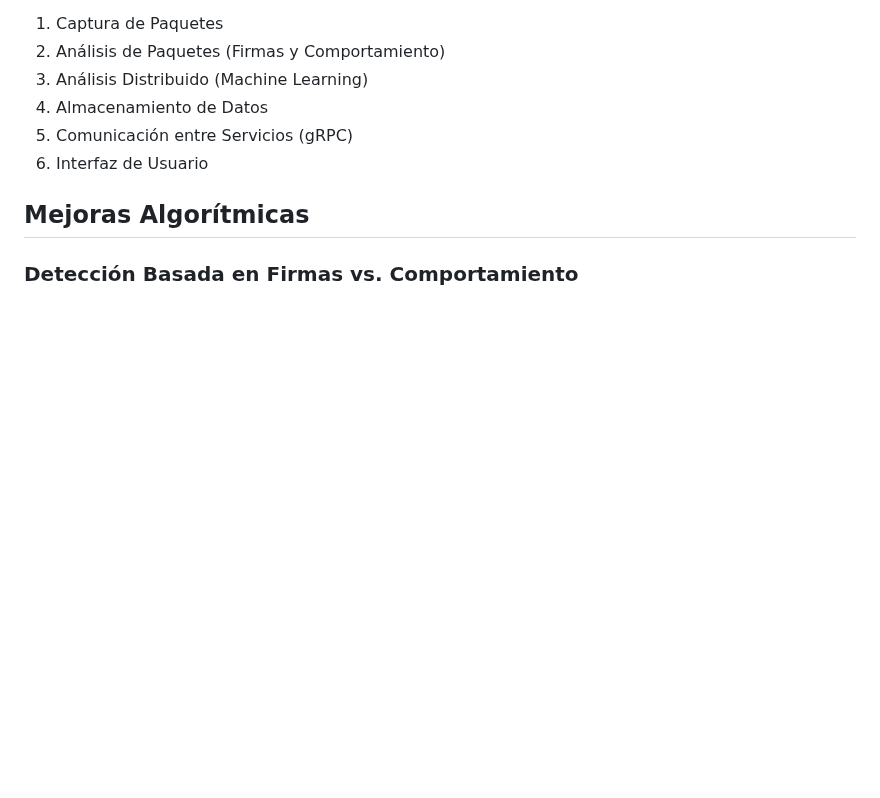
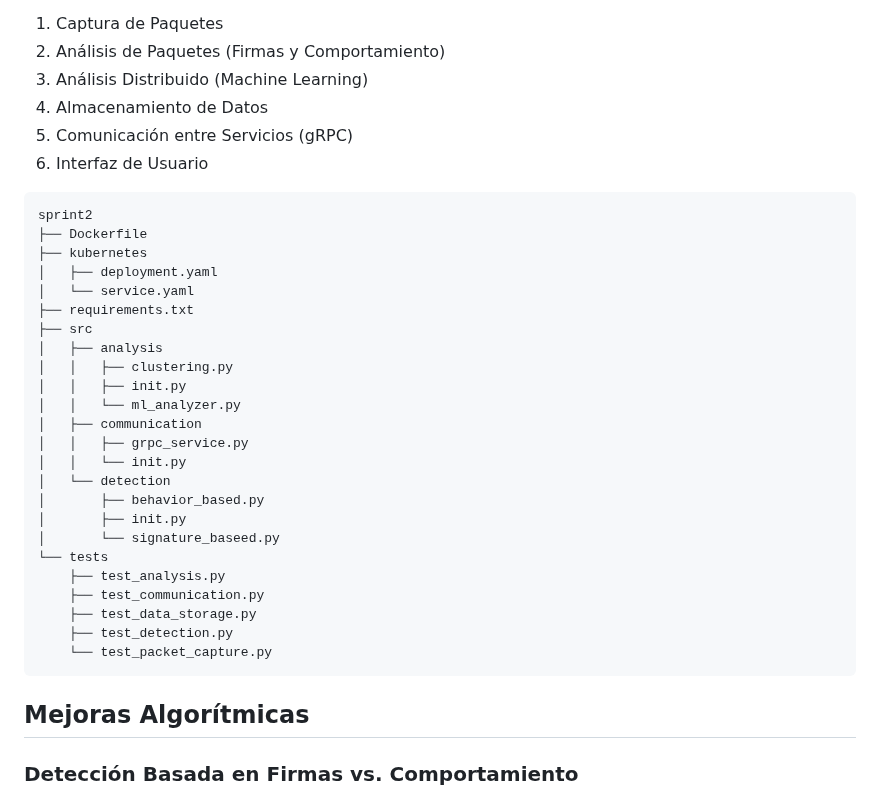
Before and after one commit to seia100/C8286, a Markdown page: final_project-Luis_Arenas/sprint2/SPRINT2_REPORT.md, the part around one of its changes. Rendered like a GitHub page; blank space fills up the shorter version.

````diff
--- a/final_project-Luis_Arenas/sprint2/SPRINT2_REPORT.md
+++ b/final_project-Luis_Arenas/sprint2/SPRINT2_REPORT.md
@@ -41,6 +41,33 @@ La arquitectura del sistema se basa en microservicios, permitiendo una alta modu
 5. Comunicación entre Servicios (gRPC)
 6. Interfaz de Usuario
 
+```
+sprint2
+├── Dockerfile
+├── kubernetes
+│   ├── deployment.yaml
+│   └── service.yaml
+├── requirements.txt
+├── src
+│   ├── analysis
+│   │   ├── clustering.py
+│   │   ├── init.py
+│   │   └── ml_analyzer.py
+│   ├── communication
+│   │   ├── grpc_service.py
+│   │   └── init.py
+│   └── detection
+│       ├── behavior_based.py
+│       ├── init.py
+│       └── signature_baseed.py
+└── tests
+    ├── test_analysis.py
+    ├── test_communication.py
+    ├── test_data_storage.py
+    ├── test_detection.py
+    └── test_packet_capture.py
+```
+
 ## Mejoras Algorítmicas
 
 ### Detección Basada en Firmas vs. Comportamiento
````
Also changed, not shown: other parts of final_project-Luis_Arenas/sprint2/SPRINT2_REPORT.md (+1 -0 lines).
